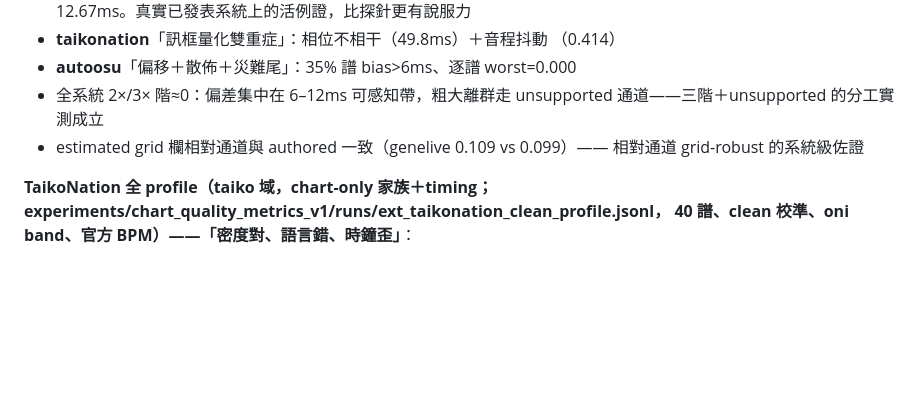
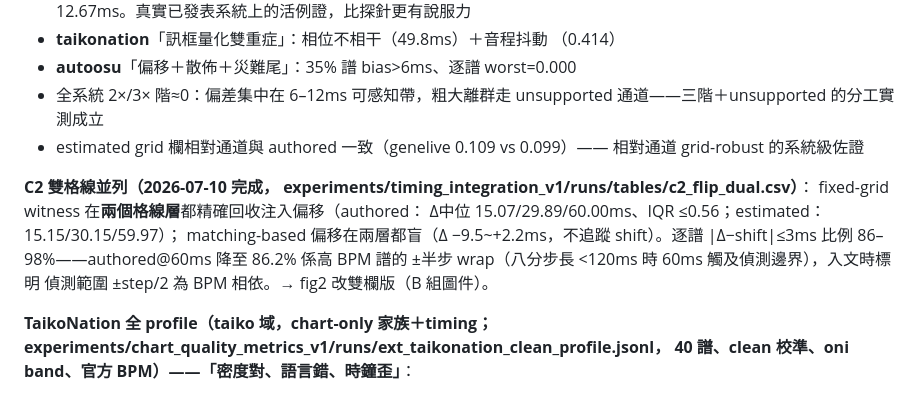
Before and after one commit to JacobLinCool/ChartGenEval, a Markdown page: paper/OUTLINE.md, the part around the change. GitHub-like rendering; blank space fills up the shorter version.

Commit message:
C2 dual-grid presentation settled: witness exact on both tiers, matching blind on both; wrap-range caveat

```diff
--- a/paper/OUTLINE.md
+++ b/paper/OUTLINE.md
@@ -220,6 +220,15 @@ Mapperatorinator 待 GPU 批次收官後補）
 - estimated grid 欄相對通道與 authored 一致（genelive 0.109 vs 0.099）——
   相對通道 grid-robust 的系統級佐證
 
+**C2 雙格線並列（2026-07-10 完成，
+experiments/timing_integration_v1/runs/tables/c2_flip_dual.csv）**：
+fixed-grid witness 在**兩個格線層**都精確回收注入偏移（authored：
+Δ中位 15.07/29.89/60.00ms、IQR ≤0.56；estimated：15.15/30.15/59.97）；
+matching-based 偏移在兩層都盲（Δ −9.5~+2.2ms，不追蹤 shift）。逐譜
+|Δ−shift|≤3ms 比例 86–98%——authored@60ms 降至 86.2% 係高 BPM 譜的
+±半步 wrap（八分步長 <120ms 時 60ms 觸及偵測邊界），入文時標明
+偵測範圍 ±step/2 為 BPM 相依。→ fig2 改雙欄版（B 組圖件）。
+
 **TaikoNation 全 profile（taiko 域，chart-only 家族＋timing；
 experiments/chart_quality_metrics_v1/runs/ext_taikonation_clean_profile.jsonl，
 40 譜、clean 校準、oni band、官方 BPM）——「密度對、語言錯、時鐘歪」**：
```
Also changed, not shown: checklist.md (+4 -2 lines).
